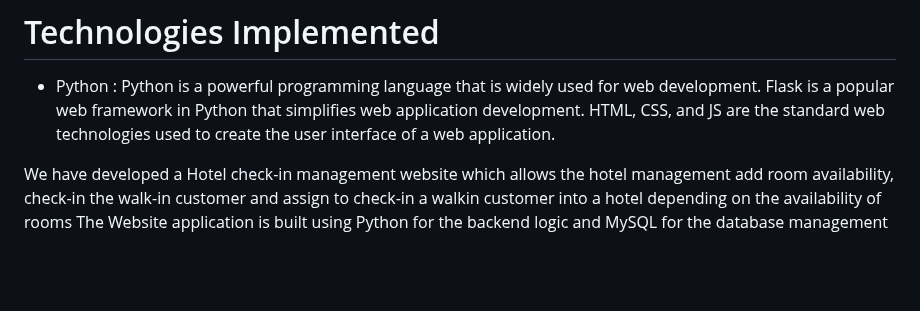
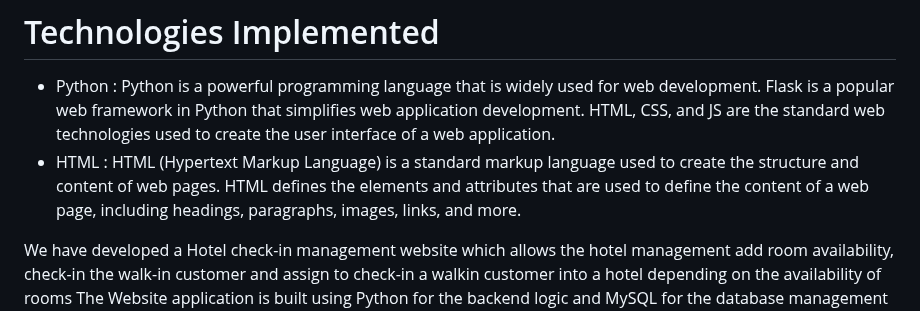
Before and after one commit to fahdkhan98/DBS-HotelManagement, a Markdown page: README.md, the part around the change. Drawn GitHub-style; blank space fills up the shorter version.

```diff
--- a/README.md
+++ b/README.md
@@ -6,6 +6,7 @@ The system will provide a user-friendly interface for hotel staff to manage oper
 
 # Technologies Implemented
 + Python : Python is a powerful programming language that is widely used for web development. Flask is a popular web framework in Python that simplifies web application development. HTML, CSS, and JS are the standard web technologies used to create the user interface of a web application.
++ HTML : HTML (Hypertext Markup Language) is a standard markup language used to create the structure and content of web pages. HTML defines the elements and attributes that are used to define the content of a web page, including headings, paragraphs, images, links, and more.
 
 We have developed a Hotel check-in management website which allows the hotel management add room availability, check-in the walk-in customer and assign  to check-in a walkin customer into a hotel depending on the availability of rooms  The Website application is built using Python for the backend logic and MySQL for the database management and the frontend is html css. Python libraries such as Flask and jinjar,used to develop the system. MySQL will be used for creating and managing the database for storing hotel-related data such as  admin login deatil ,room details, guest information, billing transactions, room services.
 The system will provide a user-friendly interface for hotel staff to manage operations efficiently, reduce human errors, and improve guest experience. It will also generate reports and analytics to help hotel management make data-driven decisions for optimizing revenue and expenses.
```
